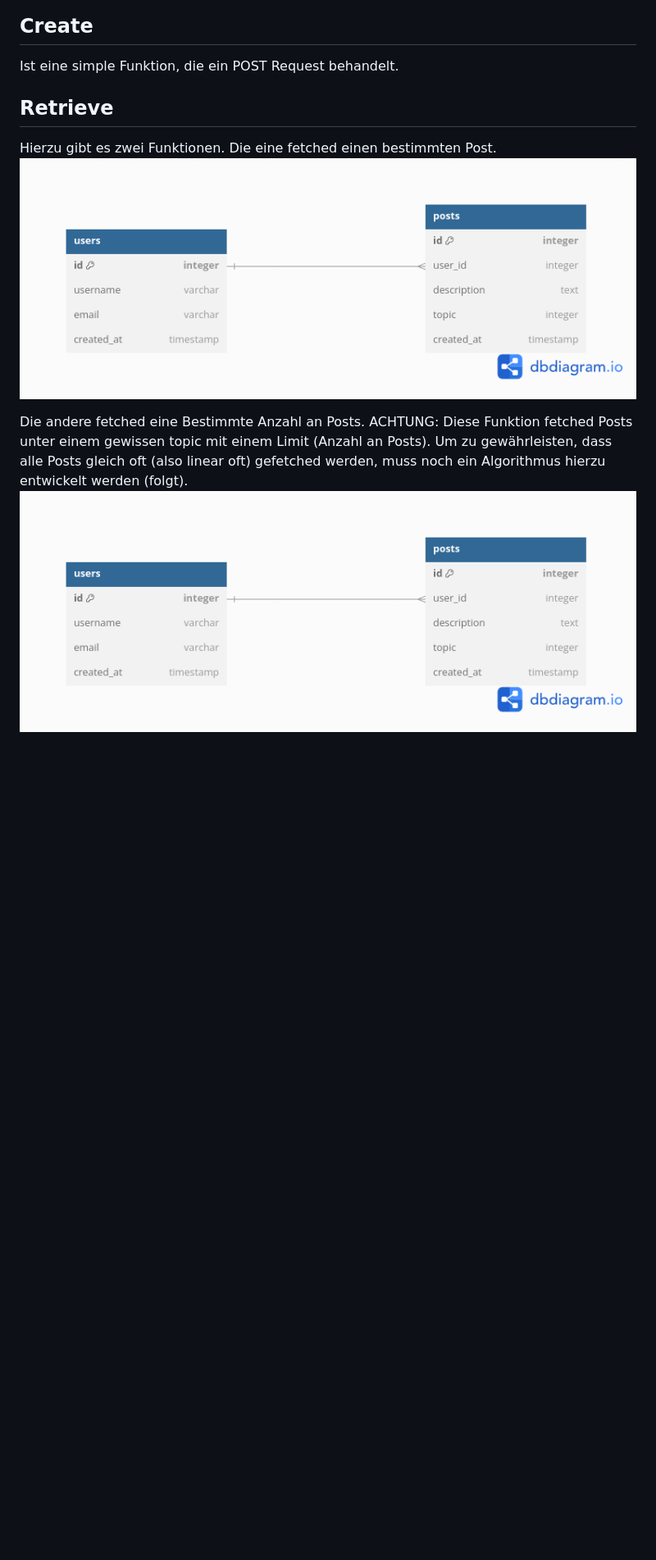
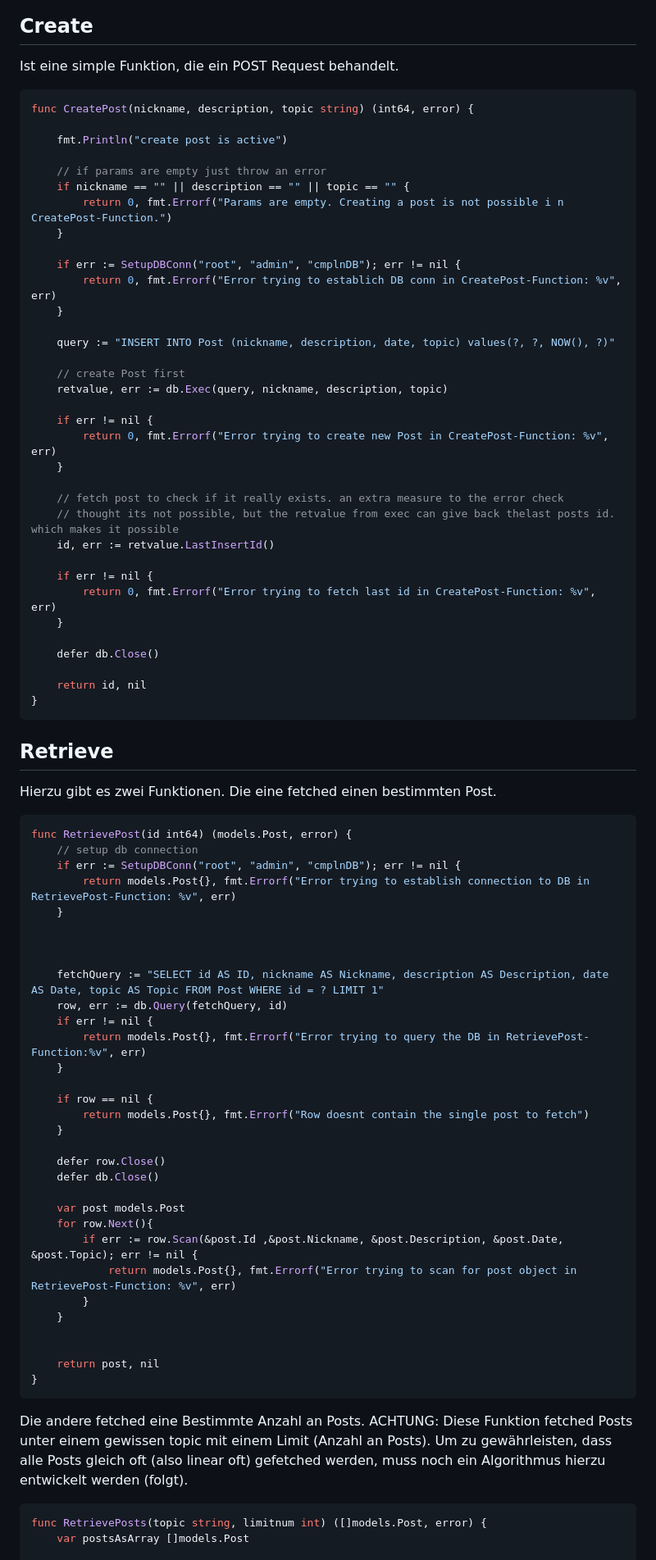
Before and after one commit to kadirtikil/CMPLNAnonAPI, a Markdown page: README.md, the part around the change printed below. Shown: that part at 82% size. Drawn GitHub-style; blank space fills up the shorter version.

````diff
--- a/README.md
+++ b/README.md
@@ -82,12 +84,81 @@ func SetupDBConn(user, password, dbname string) (error) {
 
 ## Create
 Ist eine simple Funktion, die ein POST Request behandelt.
+```go
+func CreatePost(nickname, description, topic string) (int64, error) {
 
+	fmt.Println("create post is active")
+
+	// if params are empty just throw an error
+	if nickname == "" || description == "" || topic == "" {
+		return 0, fmt.Errorf("Params are empty. Creating a post is not possible i n CreatePost-Function.")
+	}
+
+	if err := SetupDBConn("root", "admin", "cmplnDB"); err != nil {
+		return 0, fmt.Errorf("Error trying to establich DB conn in CreatePost-Function: %v", err)
+	}
+
+	query := "INSERT INTO Post (nickname, description, date, topic) values(?, ?, NOW(), ?)"
+
+	// create Post first
+	retvalue, err := db.Exec(query, nickname, description, topic)
+
+	if err != nil {
+		return 0, fmt.Errorf("Error trying to create new Post in CreatePost-Function: %v", err)
+	}
+
+	// fetch post to check if it really exists. an extra measure to the error check
+	// thought its not possible, but the retvalue from exec can give back thelast posts id. which makes it possible
+	id, err := retvalue.LastInsertId()
+
+	if err != nil {
+		return 0, fmt.Errorf("Error trying to fetch last id in CreatePost-Function: %v", err)
+	}
+
+	defer db.Close()
+
+	return id, nil
+}
+```
 
 ## Retrieve
 Hierzu gibt es zwei Funktionen. Die eine fetched einen bestimmten Post.
-![Alt text](.readmestuff/DBD.png)
+```go
+func RetrievePost(id int64) (models.Post, error) {
+    // setup db connection
+    if err := SetupDBConn("root", "admin", "cmplnDB"); err != nil {
+        return models.Post{}, fmt.Errorf("Error trying to establish connection to DB in RetrievePost-Function: %v", err)
+    }
+
+
+
+    fetchQuery := "SELECT id AS ID, nickname AS Nickname, description AS Description, date AS Date, topic AS Topic FROM Post WHERE id = ? LIMIT 1"
+    row, err := db.Query(fetchQuery, id)
+    if err != nil {
+        return models.Post{}, fmt.Errorf("Error trying to query the DB in RetrievePost-Function:%v", err)
+    }
+
+    if row == nil {
+        return models.Post{}, fmt.Errorf("Row doesnt contain the single post to fetch")
+    }
+
+    defer row.Close()
+    defer db.Close()
+
+    var post models.Post
+    for row.Next(){
+        if err := row.Scan(&post.Id ,&post.Nickname, &post.Description, &post.Date, &post.Topic); err != nil {
+            return models.Post{}, fmt.Errorf("Error trying to scan for post object in RetrievePost-Function: %v", err)
+        }
+    }
+
+
+    return post, nil
+}
+```
 
 Die andere fetched eine Bestimmte Anzahl an Posts. ACHTUNG: Diese Funktion fetched Posts unter einem gewissen topic mit einem Limit (Anzahl an Posts). Um zu gewährleisten, dass alle Posts gleich oft (also linear oft) gefetched werden, muss noch ein Algorithmus hierzu entwickelt werden (folgt).
-![Alt text](.readmestuff/DBD.png)
+```go
+func RetrievePosts(topic string, limitnum int) ([]models.Post, error) {
+    var postsAsArray []models.Post
 
````
Also changed, not shown: other parts of README.md (+79 -2 lines).
